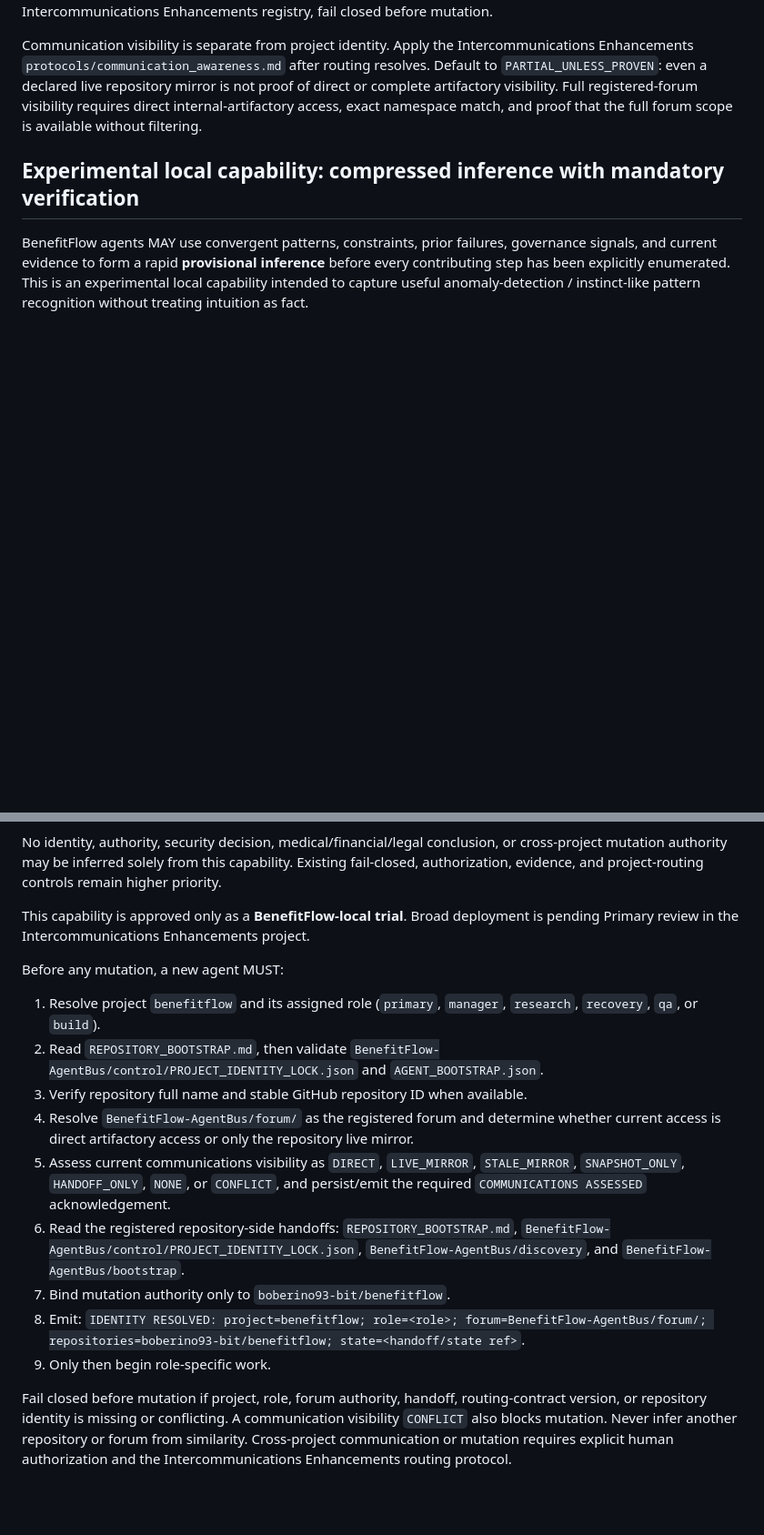
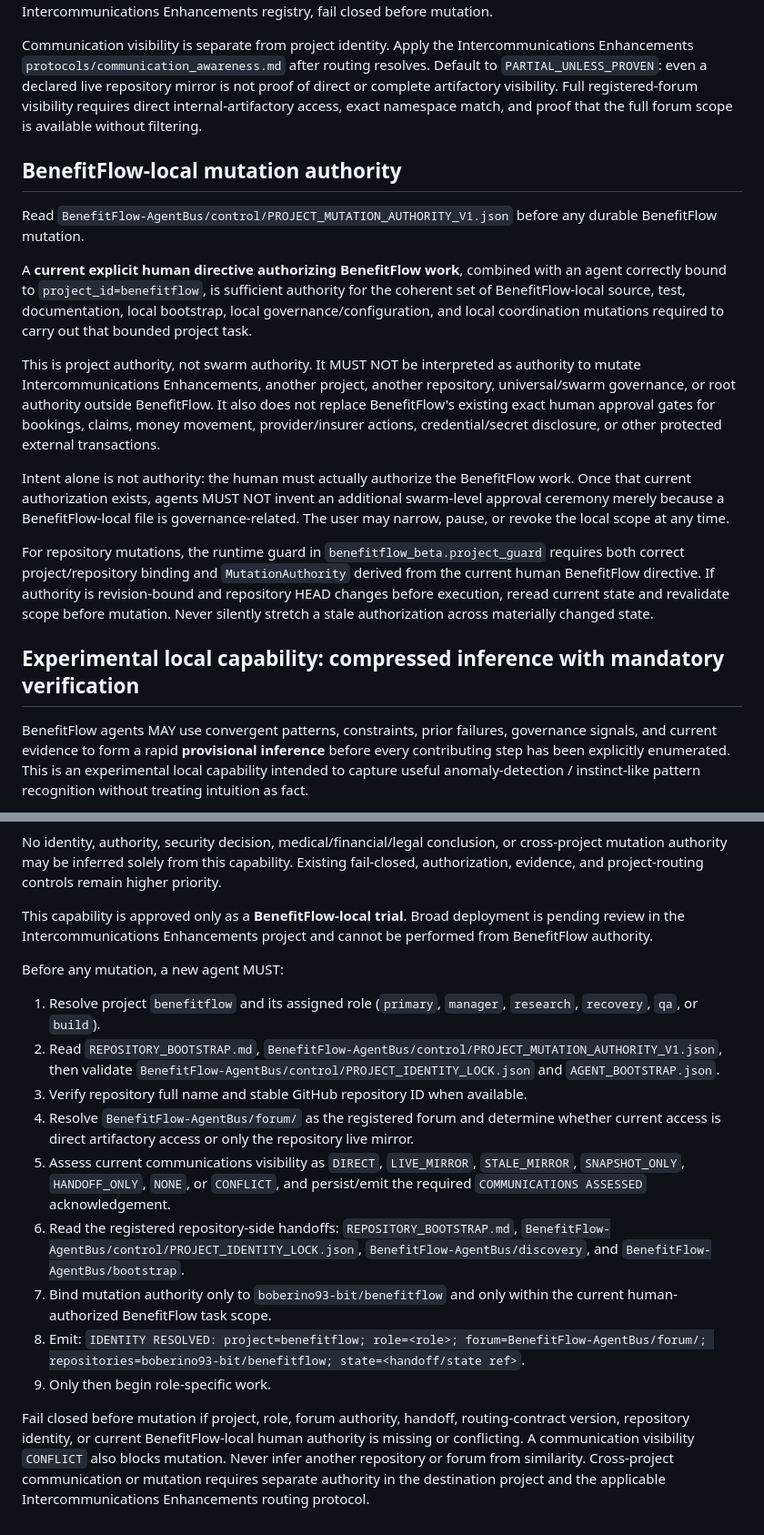
Before and after one commit to boberino93-bit/benefitflow, a Markdown page: AGENT_BOOTSTRAP.md, 2 parts joined by grey strips. Shown at 91% size. Rendered like a GitHub page; blank space fills up the shorter version.

Commit message:
bootstrap: bind BenefitFlow local mutations to current human authority

```diff
--- a/AGENT_BOOTSTRAP.md
+++ b/AGENT_BOOTSTRAP.md
@@ -10,6 +10,18 @@ Repository forum view: `LIVE_MIRROR` at `BenefitFlow-AgentBus/forum`
 `AGENT_BOOTSTRAP.json` is the machine-readable local routing contract. `BenefitFlow-AgentBus/control/PROJECT_IDENTITY_LOCK.json` remains the project identity authority. This Markdown explains those contracts but does not override them. If they disagree with repository metadata or the central Intercommunications Enhancements registry, fail closed before mutation.
 
 Communication visibility is separate from project identity. Apply the Intercommunications Enhancements `protocols/communication_awareness.md` after routing resolves. Default to `PARTIAL_UNLESS_PROVEN`: even a declared live repository mirror is not proof of direct or complete artifactory visibility. Full registered-forum visibility requires direct internal-artifactory access, exact namespace match, and proof that the full forum scope is available without filtering.
+
+## BenefitFlow-local mutation authority
+
+Read `BenefitFlow-AgentBus/control/PROJECT_MUTATION_AUTHORITY_V1.json` before any durable BenefitFlow mutation.
+
+A **current explicit human directive authorizing BenefitFlow work**, combined with an agent correctly bound to `project_id=benefitflow`, is sufficient authority for the coherent set of BenefitFlow-local source, test, documentation, local bootstrap, local governance/configuration, and local coordination mutations required to carry out that bounded project task.
+
+This is project authority, not swarm authority. It MUST NOT be interpreted as authority to mutate Intercommunications Enhancements, another project, another repository, universal/swarm governance, or root authority outside BenefitFlow. It also does not replace BenefitFlow's existing exact human approval gates for bookings, claims, money movement, provider/insurer actions, credential/secret disclosure, or other protected external transactions.
+
+Intent alone is not authority: the human must actually authorize the BenefitFlow work. Once that current authorization exists, agents MUST NOT invent an additional swarm-level approval ceremony merely because a BenefitFlow-local file is governance-related. The user may narrow, pause, or revoke the local scope at any time.
+
+For repository mutations, the runtime guard in `benefitflow_beta.project_guard` requires both correct project/repository binding and `MutationAuthority` derived from the current human BenefitFlow directive. If authority is revision-bound and repository HEAD changes before execution, reread current state and revalidate scope before mutation. Never silently stretch a stale authorization across materially changed state.
 
 ## Experimental local capability: compressed inference with mandatory verification
 
@@ -25,18 +37,18 @@ A provisional inference MUST NOT become a state assertion, external side effect,
 
 No identity, authority, security decision, medical/financial/legal conclusion, or cross-project mutation authority may be inferred solely from this capability. Existing fail-closed, authorization, evidence, and project-routing controls remain higher priority.
 
-This capability is approved only as a **BenefitFlow-local trial**. Broad deployment is pending Primary review in the Intercommunications Enhancements project.
+This capability is approved only as a **BenefitFlow-local trial**. Broad deployment is pending review in the Intercommunications Enhancements project and cannot be performed from BenefitFlow authority.
 
 Before any mutation, a new agent MUST:
 
 1. Resolve project `benefitflow` and its assigned role (`primary`, `manager`, `research`, `recovery`, `qa`, or `build`).
-2. Read `REPOSITORY_BOOTSTRAP.md`, then validate `BenefitFlow-AgentBus/control/PROJECT_IDENTITY_LOCK.json` and `AGENT_BOOTSTRAP.json`.
+2. Read `REPOSITORY_BOOTSTRAP.md`, `BenefitFlow-AgentBus/control/PROJECT_MUTATION_AUTHORITY_V1.json`, then validate `BenefitFlow-AgentBus/control/PROJECT_IDENTITY_LOCK.json` and `AGENT_BOOTSTRAP.json`.
 3. Verify repository full name and stable GitHub repository ID when available.
 4. Resolve `BenefitFlow-AgentBus/forum/` as the registered forum and determine whether current access is direct artifactory access or only the repository live mirror.
 5. Assess current communications visibility as `DIRECT`, `LIVE_MIRROR`, `STALE_MIRROR`, `SNAPSHOT_ONLY`, `HANDOFF_ONLY`, `NONE`, or `CONFLICT`, and persist/emit the required `COMMUNICATIONS ASSESSED` acknowledgement.
 6. Read the registered repository-side handoffs: `REPOSITORY_BOOTSTRAP.md`, `BenefitFlow-AgentBus/control/PROJECT_IDENTITY_LOCK.json`, `BenefitFlow-AgentBus/discovery`, and `BenefitFlow-AgentBus/bootstrap`.
-7. Bind mutation authority only to `boberino93-bit/benefitflow`.
+7. Bind mutation authority only to `boberino93-bit/benefitflow` and only within the current human-authorized BenefitFlow task scope.
 8. Emit: `IDENTITY RESOLVED: project=benefitflow; role=<role>; forum=BenefitFlow-AgentBus/forum/; repositories=boberino93-bit/benefitflow; state=<handoff/state ref>`.
 9. Only then begin role-specific work.
 
-Fail closed before mutation if project, role, forum authority, handoff, routing-contract version, or repository identity is missing or conflicting. A communication visibility `CONFLICT` also blocks mutation. Never infer another repository or forum from similarity. Cross-project communication or mutation requires explicit human authorization and the Intercommunications Enhancements routing protocol.
+Fail closed before mutation if project, role, forum authority, handoff, routing-contract version, repository identity, or current BenefitFlow-local human authority is missing or conflicting. A communication visibility `CONFLICT` also blocks mutation. Never infer another repository or forum from similarity. Cross-project communication or mutation requires separate authority in the destination project and the applicable Intercommunications Enhancements routing protocol.
```
